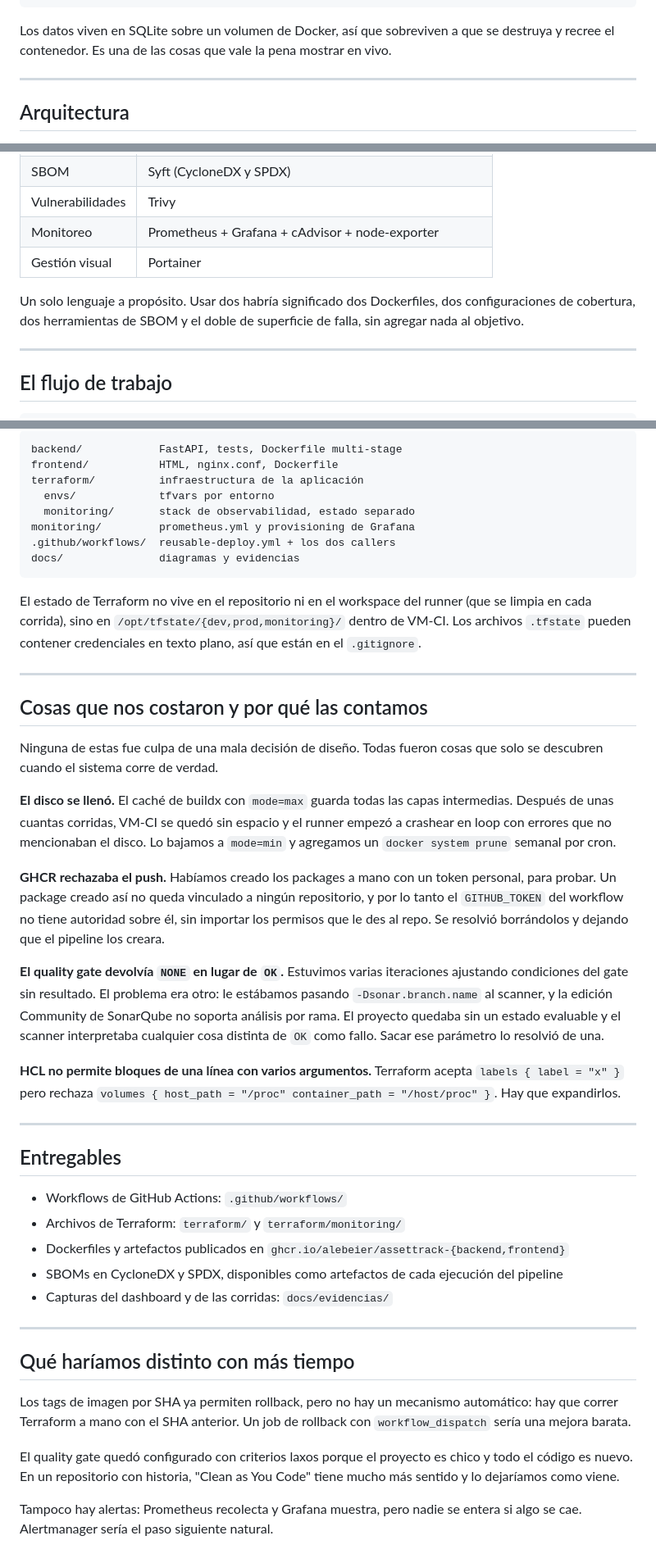
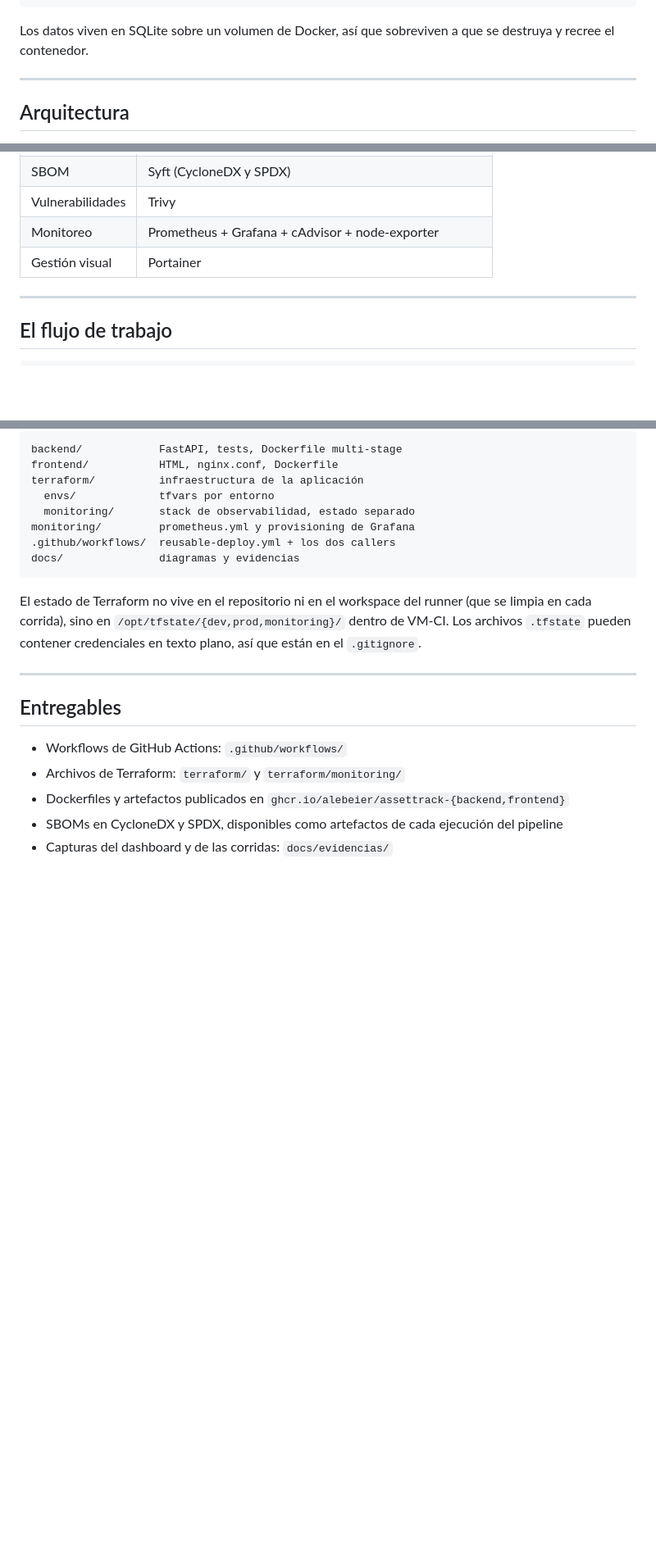
Before and after one commit to alebeier/assettrack, a Markdown page: README.md, 3 parts joined by grey strips. Shown at 82% size. GitHub-like rendering; blank space fills up the shorter version.

Commit message:
Update nuevo de README.md

````diff
--- a/README.md
+++ b/README.md
@@ -36,8 +36,7 @@ GET    /metrics             formato Prometheus
 ```
 
 Los datos viven en SQLite sobre un volumen de Docker, así que sobreviven a que se
-destruya y recree el contenedor. Es una de las cosas que vale la pena mostrar en
-vivo.
+destruya y recree el contenedor.
 
 ---
 
@@ -78,10 +77,6 @@ Las dos VMs tienen dos placas de red: NAT para salir a internet y host-only en
 | Monitoreo | Prometheus + Grafana + cAdvisor + node-exporter |
 | Gestión visual | Portainer |
 
-Un solo lenguaje a propósito. Usar dos habría significado dos Dockerfiles, dos
-configuraciones de cobertura, dos herramientas de SBOM y el doble de superficie de
-falla, sin agregar nada al objetivo.
-
 ---
 
 ## El flujo de trabajo
@@ -345,34 +340,6 @@ se limpia en cada corrida), sino en `/opt/tfstate/{dev,prod,monitoring}/` dentro
 VM-CI. Los archivos `.tfstate` pueden contener credenciales en texto plano, así que
 están en el `.gitignore`.
 
----
-
-## Cosas que nos costaron y por qué las contamos
-
-Ninguna de estas fue culpa de una mala decisión de diseño. Todas fueron cosas que
-solo se descubren cuando el sistema corre de verdad.
-
-**El disco se llenó.** El caché de buildx con `mode=max` guarda todas las capas
-intermedias. Después de unas cuantas corridas, VM-CI se quedó sin espacio y el runner
-empezó a crashear en loop con errores que no mencionaban el disco. Lo bajamos a
-`mode=min` y agregamos un `docker system prune` semanal por cron.
-
-**GHCR rechazaba el push.** Habíamos creado los packages a mano con un token
-personal, para probar. Un package creado así no queda vinculado a ningún
-repositorio, y por lo tanto el `GITHUB_TOKEN` del workflow no tiene autoridad sobre
-él, sin importar los permisos que le des al repo. Se resolvió borrándolos y dejando
-que el pipeline los creara.
-
-**El quality gate devolvía `NONE` en lugar de `OK`.** Estuvimos varias iteraciones
-ajustando condiciones del gate sin resultado. El problema era otro: le estábamos
-pasando `-Dsonar.branch.name` al scanner, y la edición Community de SonarQube no
-soporta análisis por rama. El proyecto quedaba sin un estado evaluable y el scanner
-interpretaba cualquier cosa distinta de `OK` como fallo. Sacar ese parámetro lo
-resolvió de una.
-
-**HCL no permite bloques de una línea con varios argumentos.** Terraform acepta
-`labels { label = "x" }` pero rechaza `volumes { host_path = "/proc" container_path =
-"/host/proc" }`. Hay que expandirlos.
 
 ---
 
@@ -383,18 +350,3 @@ resolvió de una.
 - Dockerfiles y artefactos publicados en `ghcr.io/alebeier/assettrack-{backend,frontend}`
 - SBOMs en CycloneDX y SPDX, disponibles como artefactos de cada ejecución del pipeline
 - Capturas del dashboard y de las corridas: `docs/evidencias/`
-
----
-
-## Qué haríamos distinto con más tiempo
-
-Los tags de imagen por SHA ya permiten rollback, pero no hay un mecanismo automático:
-hay que correr Terraform a mano con el SHA anterior. Un job de rollback con
-`workflow_dispatch` sería una mejora barata.
-
-El quality gate quedó configurado con criterios laxos porque el proyecto es chico y
-todo el código es nuevo. En un repositorio con historia, "Clean as You Code" tiene
-mucho más sentido y lo dejaríamos como viene.
-
-Tampoco hay alertas: Prometheus recolecta y Grafana muestra, pero nadie se entera si
-algo se cae. Alertmanager sería el paso siguiente natural.
````
Also changed, not shown: other parts of README.md (+2 -2 lines).
